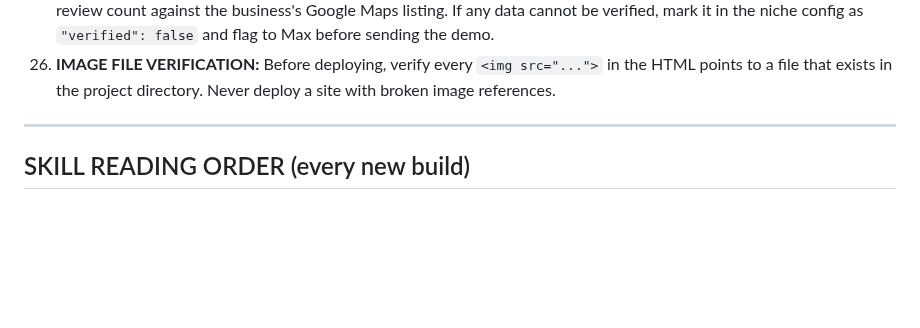
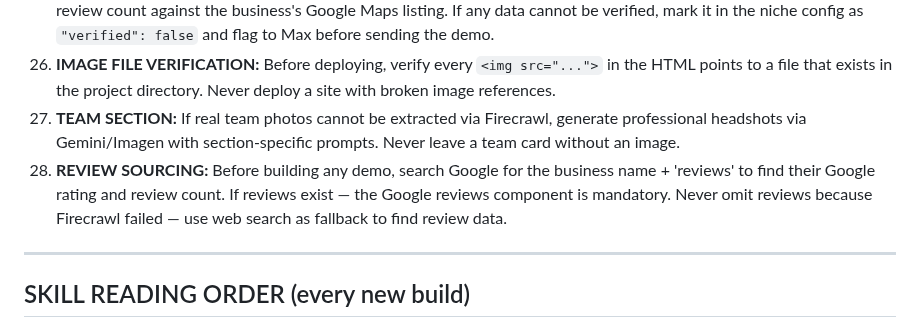
Before and after one commit to MaxHurrell/Agency-Templates, a Markdown page: CLAUDE.md, the part around the change. Rendered like a GitHub page; blank space fills up the shorter version.

```diff
--- a/CLAUDE.md
+++ b/CLAUDE.md
@@ -119,6 +119,8 @@ Before every git commit, check ALL of these. Fix any failures before committing:
 24. **FAVICON:** Favicons use an SVG data URI with the brand primary colour background and two-letter business initials in white. Never use emoji favicons (tooth, house, etc.) — they look unprofessional in browser tabs.
 25. **DATA VERIFICATION:** Before deploying any demo, cross-check phone number, address, operating hours, and Google review count against the business's Google Maps listing. If any data cannot be verified, mark it in the niche config as `"verified": false` and flag to Max before sending the demo.
 26. **IMAGE FILE VERIFICATION:** Before deploying, verify every `<img src="...">` in the HTML points to a file that exists in the project directory. Never deploy a site with broken image references.
+27. **TEAM SECTION:** If real team photos cannot be extracted via Firecrawl, generate professional headshots via Gemini/Imagen with section-specific prompts. Never leave a team card without an image.
+28. **REVIEW SOURCING:** Before building any demo, search Google for the business name + 'reviews' to find their Google rating and review count. If reviews exist — the Google reviews component is mandatory. Never omit reviews because Firecrawl failed — use web search as fallback to find review data.
 
 ---
 
```
Also changed, not shown: skills-backup/7thsense-locked-components-SKILL.md (+3 -0 lines).
